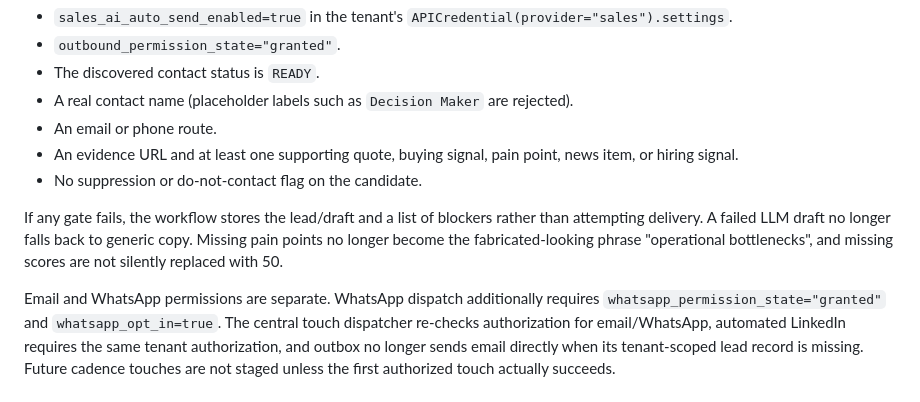
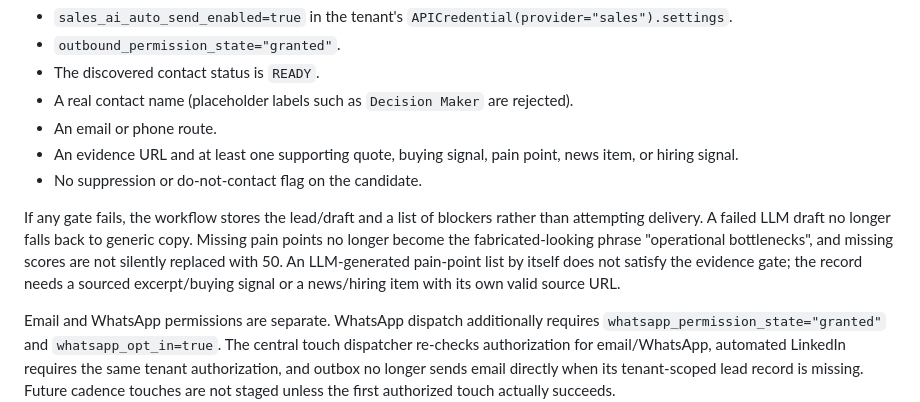
Before and after one commit to alienhousenetworks/octaos, a Markdown page: docs/sales-ai-evidence-first-v1.md, the part around the change. Drawn GitHub-style.

Commit message:
Document source-backed need evidence requirement

```diff
--- a/docs/sales-ai-evidence-first-v1.md
+++ b/docs/sales-ai-evidence-first-v1.md
@@ -16,7 +16,7 @@ This change tightens the legacy V3 workflow and broadens Search V4 query coverag
 - An evidence URL and at least one supporting quote, buying signal, pain point, news item, or hiring signal.
 - No suppression or do-not-contact flag on the candidate.
 
-If any gate fails, the workflow stores the lead/draft and a list of blockers rather than attempting delivery. A failed LLM draft no longer falls back to generic copy. Missing pain points no longer become the fabricated-looking phrase "operational bottlenecks", and missing scores are not silently replaced with 50.
+If any gate fails, the workflow stores the lead/draft and a list of blockers rather than attempting delivery. A failed LLM draft no longer falls back to generic copy. Missing pain points no longer become the fabricated-looking phrase "operational bottlenecks", and missing scores are not silently replaced with 50. An LLM-generated pain-point list by itself does not satisfy the evidence gate; the record needs a sourced excerpt/buying signal or a news/hiring item with its own valid source URL.
 
 Email and WhatsApp permissions are separate. WhatsApp dispatch additionally requires `whatsapp_permission_state="granted"` and `whatsapp_opt_in=true`. The central touch dispatcher re-checks authorization for email/WhatsApp, automated LinkedIn requires the same tenant authorization, and outbox no longer sends email directly when its tenant-scoped lead record is missing. Future cadence touches are not staged unless the first authorized touch actually succeeds.
 
```
